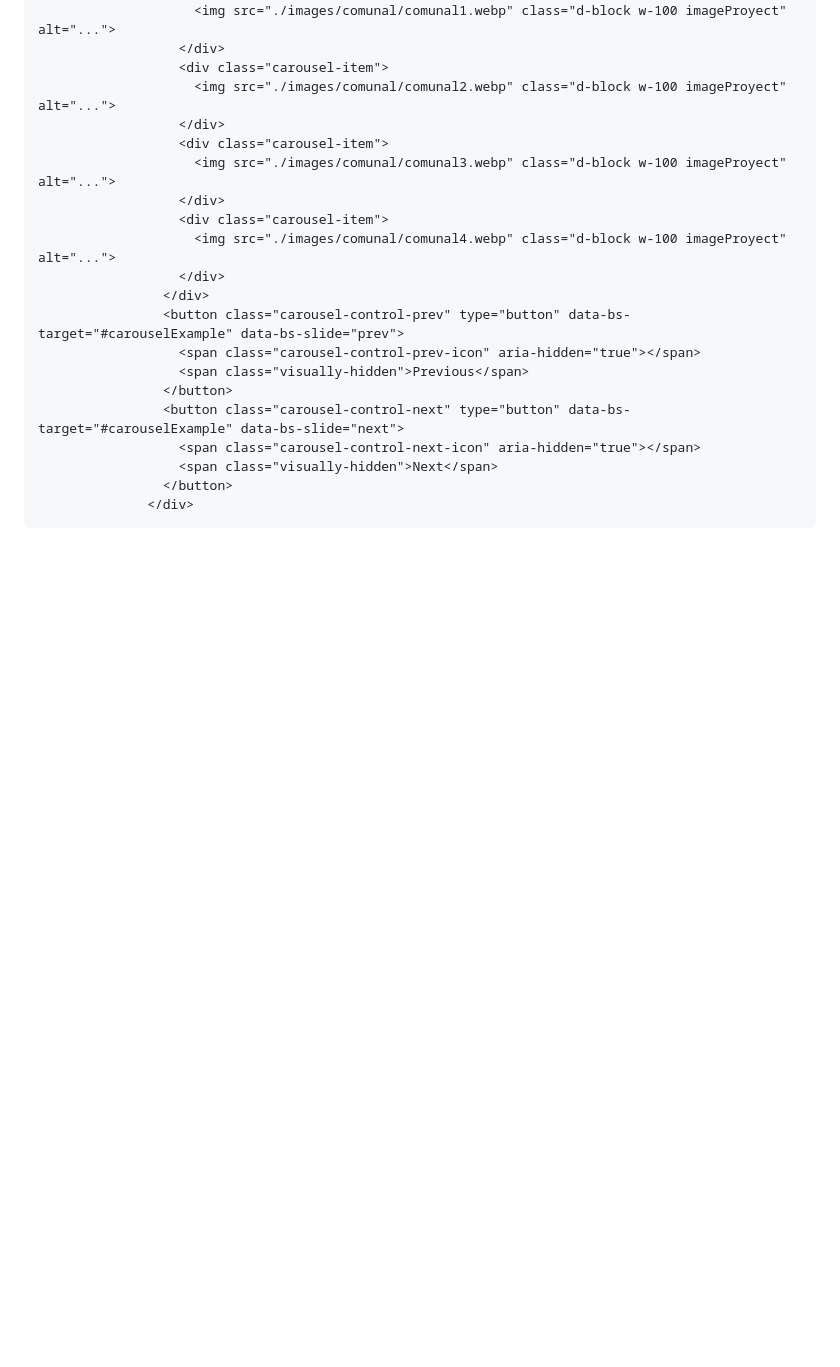
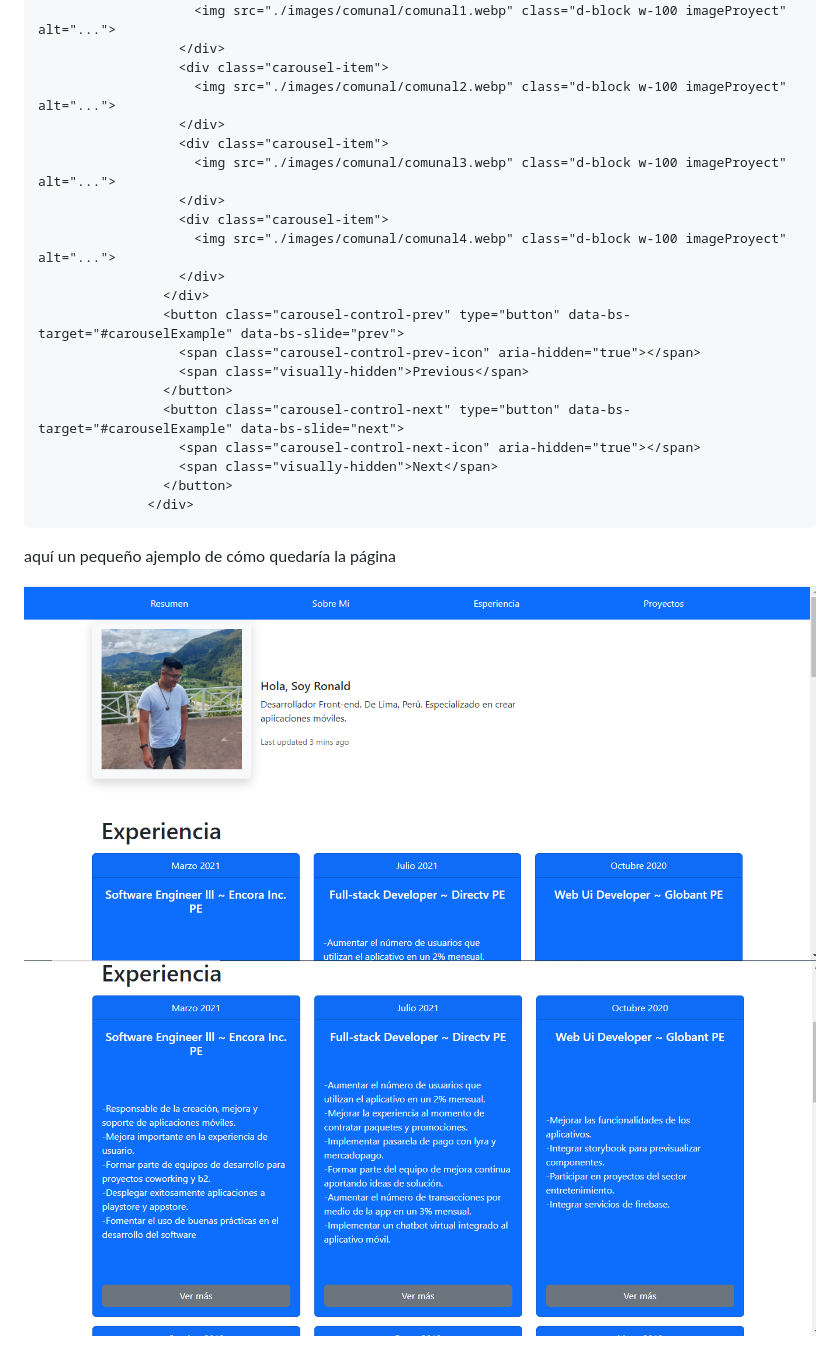
Before and after one commit to ronaldjeq9512/semana8-s3-homework-bootstrap, a Markdown page: readme.md, the part around the change. Drawn GitHub-style; pictures changed too: images/image.png (added), images/image2.png (added); blank space fills up the shorter version.

````diff
--- a/readme.md
+++ b/readme.md
@@ -128,3 +128,7 @@ Se usó un carousel para la transición de imágenes
                 </button>
               </div>
 ```
+aquí un pequeño ajemplo de cómo quedaría la página
+
+![alt text](./images/image.png)
+![alt text](./images/image2.png)
````
